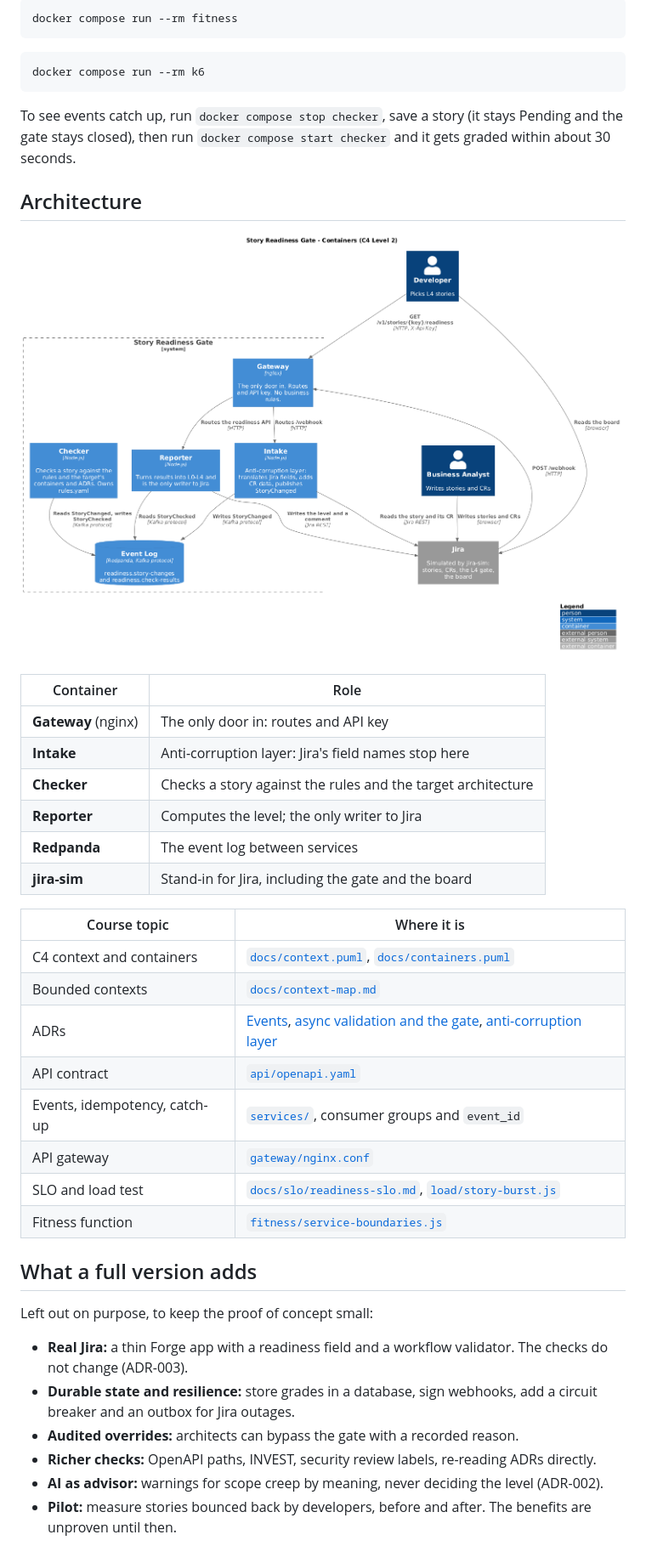
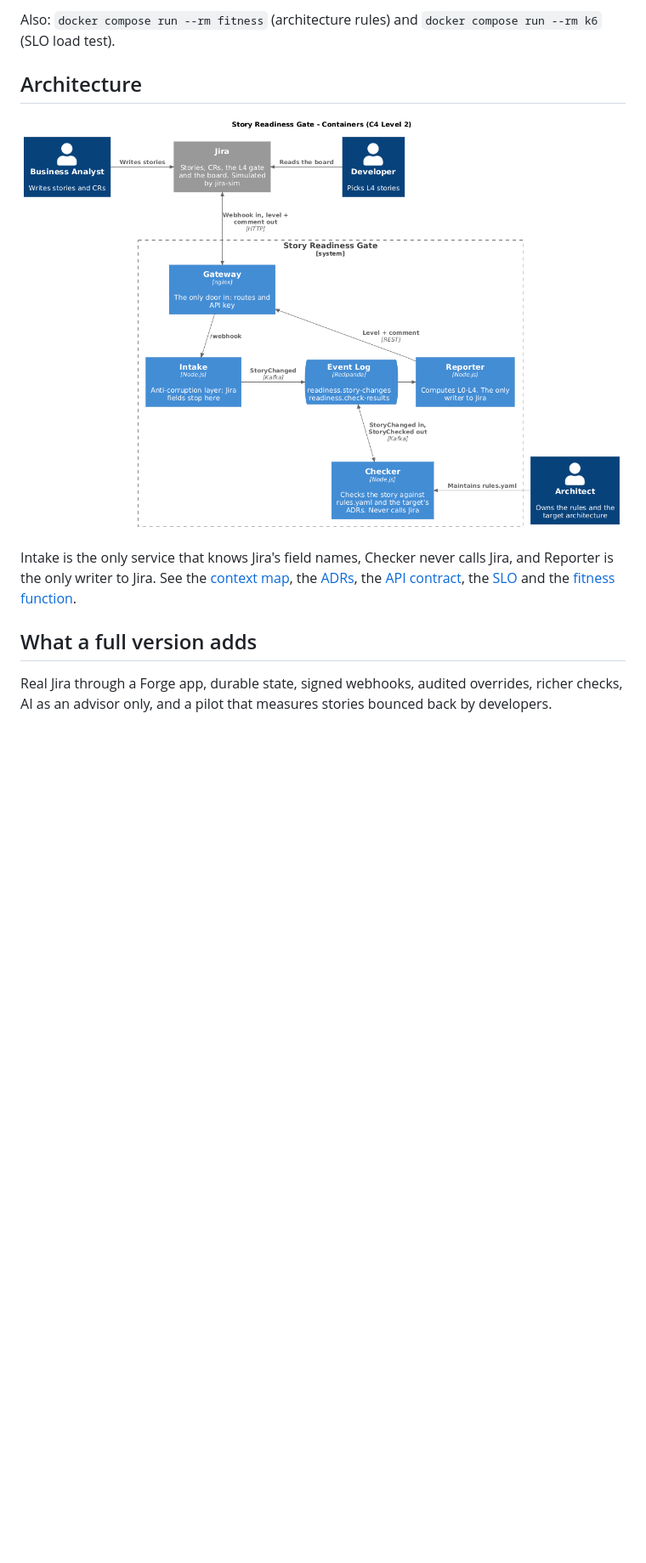
Before and after one commit to whereismyname7/us-enforcer, a Markdown page: README.md, the part around one of its changes. Shown at 85% size. Rendered like a GitHub page; pictures changed too: docs/containers.png; blank space fills up the shorter version.

````diff
--- a/README.md
+++ b/README.md
@@ -55,45 +36,12 @@ To try it by hand, open Swagger UI at http://localhost:9002. To watch the cases,
 
-```bash
-docker compose run --rm fitness
-```
-
-```bash
-docker compose run --rm k6
-```
-
-To see events catch up, run `docker compose stop checker`, save a story (it stays Pending and the gate stays closed), then run `docker compose start checker` and it gets graded within about 30 seconds.
+Also: `docker compose run --rm fitness` (architecture rules) and `docker compose run --rm k6` (SLO load test).
 
 ## Architecture
 
 ![Containers](docs/containers.png)
 
-| Container | Role |
-|-----------|------|
-| **Gateway** (nginx) | The only door in: routes and API key |
-| **Intake** | Anti-corruption layer: Jira's field names stop here |
-| **Checker** | Checks a story against the rules and the target architecture |
-| **Reporter** | Computes the level; the only writer to Jira |
-| **Redpanda** | The event log between services |
-| **jira-sim** | Stand-in for Jira, including the gate and the board |
-
-| Course topic | Where it is |
-|--------------|-------------|
-| C4 context and containers | [`docs/context.puml`](docs/context.puml), [`docs/containers.puml`](docs/containers.puml) |
-| Bounded contexts | [`docs/context-map.md`](docs/context-map.md) |
-| ADRs | [Events](docs/adr/adr-001-services-talk-through-events.md), [async validation and the gate](docs/adr/adr-002-validate-async-enforce-at-gate.md), [anti-corruption layer](docs/adr/adr-003-intake-is-the-anti-corruption-layer.md) |
-| API contract | [`api/openapi.yaml`](api/openapi.yaml) |
-| Events, idempotency, catch-up | [`services/`](services), consumer groups and `event_id` |
-| API gateway | [`gateway/nginx.conf`](gateway/nginx.conf) |
-| SLO and load test | [`docs/slo/readiness-slo.md`](docs/slo/readiness-slo.md), [`load/story-burst.js`](load/story-burst.js) |
-| Fitness function | [`fitness/service-boundaries.js`](fitness/service-boundaries.js) |
+Intake is the only service that knows Jira's field names, Checker never calls Jira, and Reporter is the only writer to Jira. See the [context map](docs/context-map.md), the [ADRs](docs/adr), the [API contract](api/openapi.yaml), the [SLO](docs/slo/readiness-slo.md) and the [fitness function](fitness/service-boundaries.js).
 
 ## What a full version adds
 
-Left out on purpose, to keep the proof of concept small:
-
-- **Real Jira:** a thin Forge app with a readiness field and a workflow validator. The checks do not change (ADR-003).
-- **Durable state and resilience:** store grades in a database, sign webhooks, add a circuit breaker and an outbox for Jira outages.
-- **Audited overrides:** architects can bypass the gate with a recorded reason.
-- **Richer checks:** OpenAPI paths, INVEST, security review labels, re-reading ADRs directly.
-- **AI as advisor:** warnings for scope creep by meaning, never deciding the level (ADR-002).
-- **Pilot:** measure stories bounced back by developers, before and after. The benefits are unproven until then.
+Real Jira through a Forge app, durable state, signed webhooks, audited overrides, richer checks, AI as an advisor only, and a pilot that measures stories bounced back by developers.
````
Also changed, not shown: other parts of README.md (+12 -31 lines), 1 other file.
